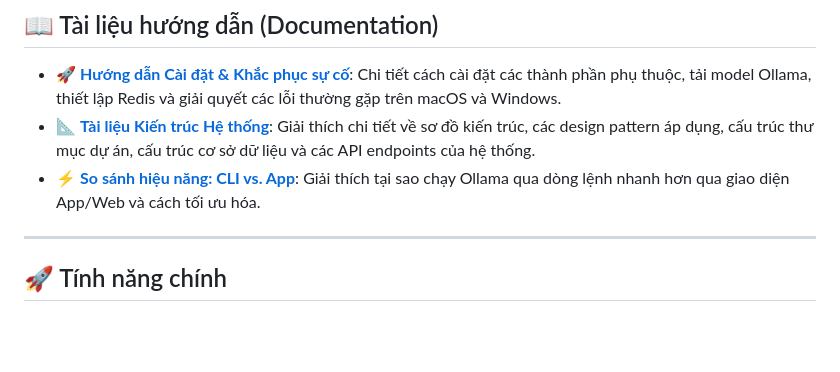
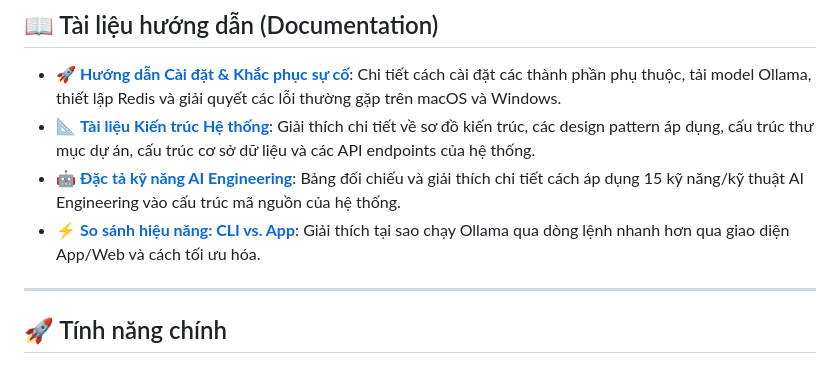
Before and after one commit to nbhson/ai-local-supporter, a Markdown page: README.md, the part around the change. Drawn GitHub-style; blank space fills up the shorter version.

```diff
--- a/README.md
+++ b/README.md
@@ -8,8 +8,8 @@ WebUI phân tích tài liệu và code sử dụng **Ollama** (AI local) với h
 
 - 🚀 **[Hướng dẫn Cài đặt & Khắc phục sự cố](INSTALLATION.md)**: Chi tiết cách cài đặt các thành phần phụ thuộc, tải model Ollama, thiết lập Redis và giải quyết các lỗi thường gặp trên macOS và Windows.
 - 📐 **[Tài liệu Kiến trúc Hệ thống](ARCHITECTURE.md)**: Giải thích chi tiết về sơ đồ kiến trúc, các design pattern áp dụng, cấu trúc thư mục dự án, cấu trúc cơ sở dữ liệu và các API endpoints của hệ thống.
+- 🤖 **[Đặc tả kỹ năng AI Engineering](AI_ENGINEERING.md)**: Bảng đối chiếu và giải thích chi tiết cách áp dụng 15 kỹ năng/kỹ thuật AI Engineering vào cấu trúc mã nguồn của hệ thống.
 - ⚡ **[So sánh hiệu năng: CLI vs. App](OLLAMA_CLI_VS_APP.md)**: Giải thích tại sao chạy Ollama qua dòng lệnh nhanh hơn qua giao diện App/Web và cách tối ưu hóa.
-
 
 ---
 
```
